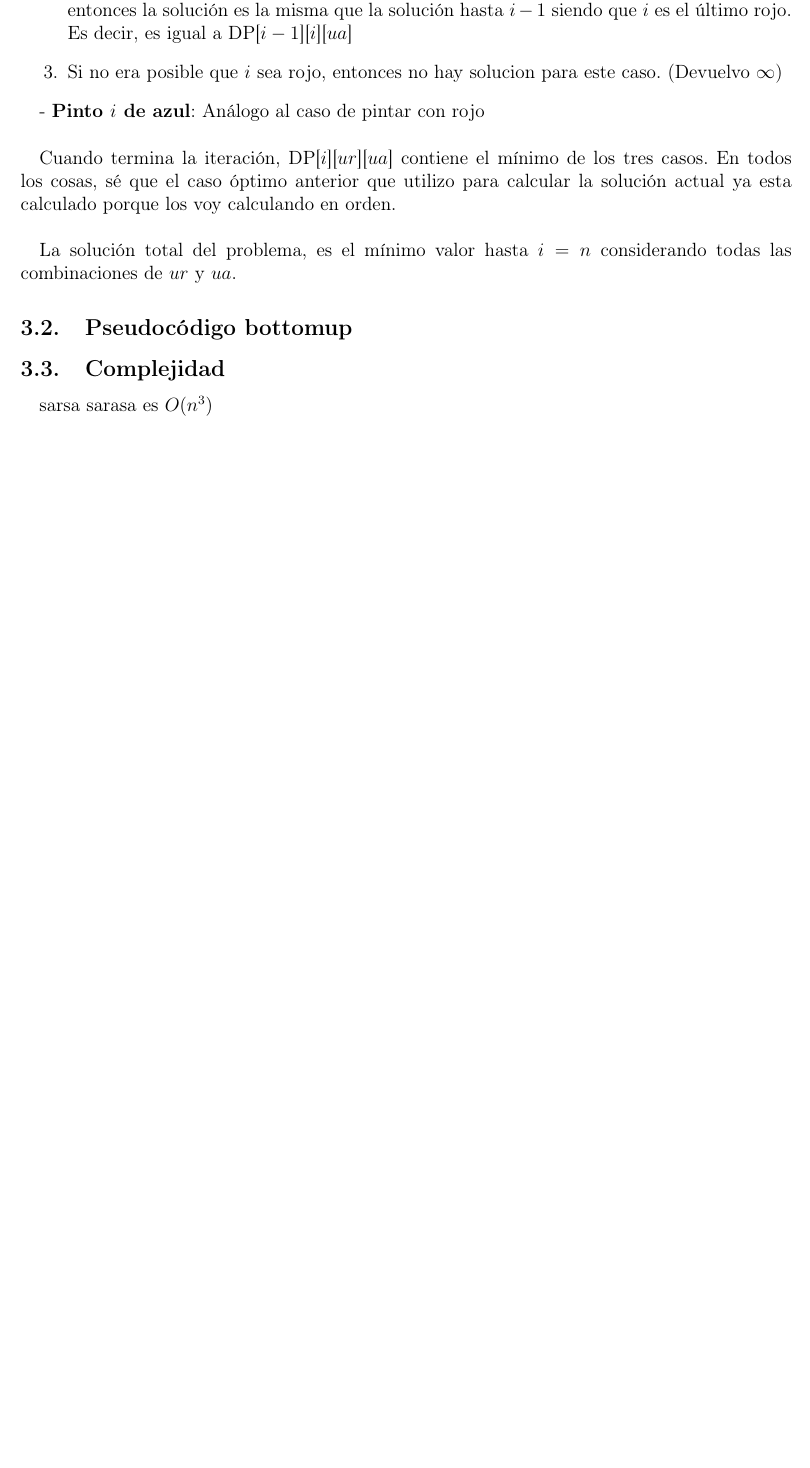
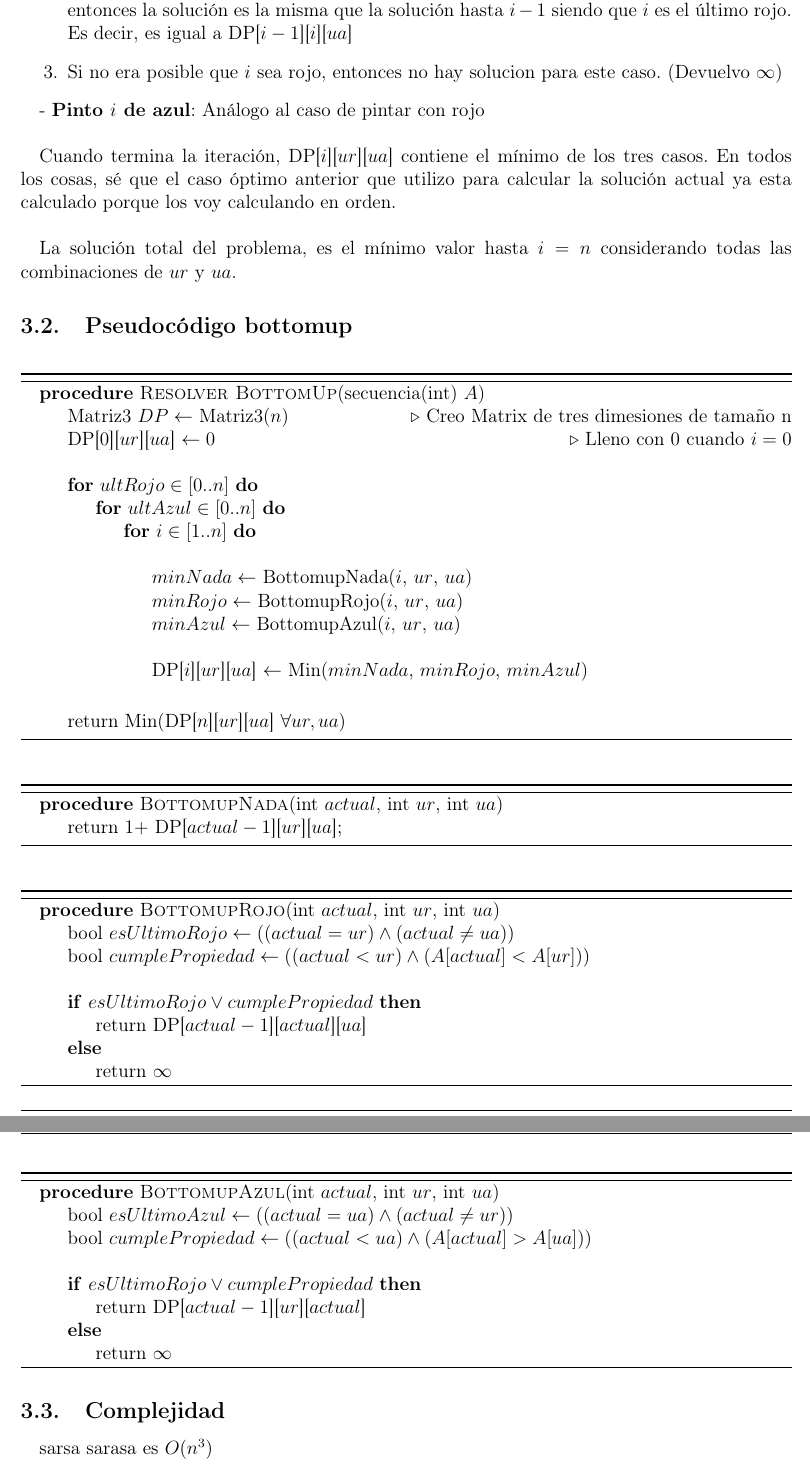
Before and after one commit to JonSeijo/algo3-tp1, a LaTeX document (informe/informe.tex, which reads informe/dinamica_bottomup.tex): part of page 8 of 10 before the commit and two parts of pages 8 and 9 of 10 after it, the two joined at a grey line, cut so that both start at the same text, the shorter picture padded with empty space. The pictures show the PDF file informe/informe.pdf that the author committed with the source.

Commit message:
Agrega pseudo de BottomUp

```diff
--- a/informe/dinamica_bottomup.tex
+++ b/informe/dinamica_bottomup.tex
@@ -32,6 +32,78 @@ La solución total del problema, es el mínimo valor hasta $i = n$ considerando
 \subsection{Pseudocódigo bottomup}
 
 
+
+\begin{algorithm}[H]
+\begin{algorithmic}
+\Procedure{Resolver BottomUp}{secuencia(int) $A$}
+  \State Matriz3 $DP \gets$ Matriz3($n$)  \Comment Creo Matrix de tres dimesiones de tamaño n
+  \State DP[$0$][$ur$][$ua$] $\gets 0$  \Comment Lleno con $0$ cuando $i = 0$ \\
+
+    \For {$ultRojo \in [0..n]$}
+        \For {$ultAzul \in [0..n]$}
+            \For {$i \in [1..n]$} \\
+
+                \State $minNada \gets$ BottomupNada($i$, $ur$, $ua$)
+                \State $minRojo \gets$ BottomupRojo($i$, $ur$, $ua$)
+                \State $minAzul \gets$ BottomupAzul($i$, $ur$, $ua$) \\
+
+                \State DP[$i$][$ur$][$ua$] $\gets$ Min($minNada$, $minRojo$, $minAzul$)
+
+            \EndFor
+        \EndFor
+    \EndFor \\
+
+    \State return Min(DP[$n$][$ur$][$ua$] $\forall ur, ua$)
+
+\EndProcedure
+\end{algorithmic}
+\end{algorithm}
+
+
+
+\begin{algorithm}[H]
+\begin{algorithmic}
+\Procedure{BottomupNada}{int $actual$, int $ur$, int $ua$}
+    \State return $1 +$ DP[$actual-1$][$ur$][$ua$];
+\EndProcedure
+\end{algorithmic}
+\end{algorithm}
+
+
+\begin{algorithm}[H]
+\begin{algorithmic}
+\Procedure{BottomupRojo}{int $actual$, int $ur$, int $ua$}
+
+    \State bool $esUltimoRojo \gets((actual = ur) \land (actual \neq ua))$
+    \State bool $cumplePropiedad \gets((actual < ur) \land (A[actual] < A[ur]))$  \\
+
+    \If{$esUltimoRojo \lor cumplePropiedad$}
+        \State return DP[$actual-1$][$actual$][$ua$]
+    \Else
+        \State return $\infty$
+    \EndIf
+\EndProcedure
+\end{algorithmic}
+\end{algorithm}
+
+
+\begin{algorithm}[H]
+\begin{algorithmic}
+\Procedure{BottomupAzul}{int $actual$, int $ur$, int $ua$}
+
+    \State bool $esUltimoAzul \gets((actual = ua) \land (actual \neq ur))$
+    \State bool $cumplePropiedad \gets((actual < ua) \land (A[actual] > A[ua]))$  \\
+
+    \If{$esUltimoAzul \lor cumplePropiedad$}
+        \State return DP[$actual-1$][$ur$][$actual$]
+    \Else
+        \State return $\infty$
+    \EndIf
+\EndProcedure
+\end{algorithmic}
+\end{algorithm}
+
+
 \subsection{Complejidad}
 
 sarsa sarasa es $O(n^3)$
```
Also changed, not shown: informe/informe.pdf.
